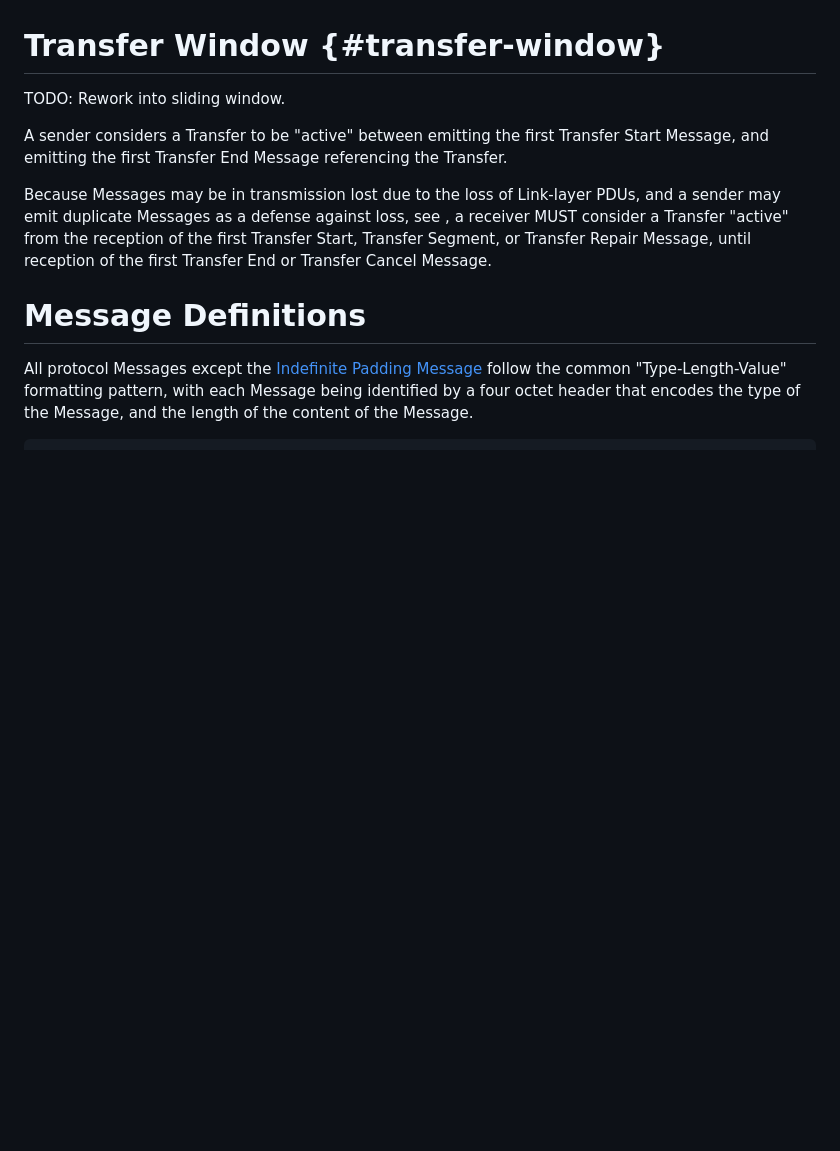
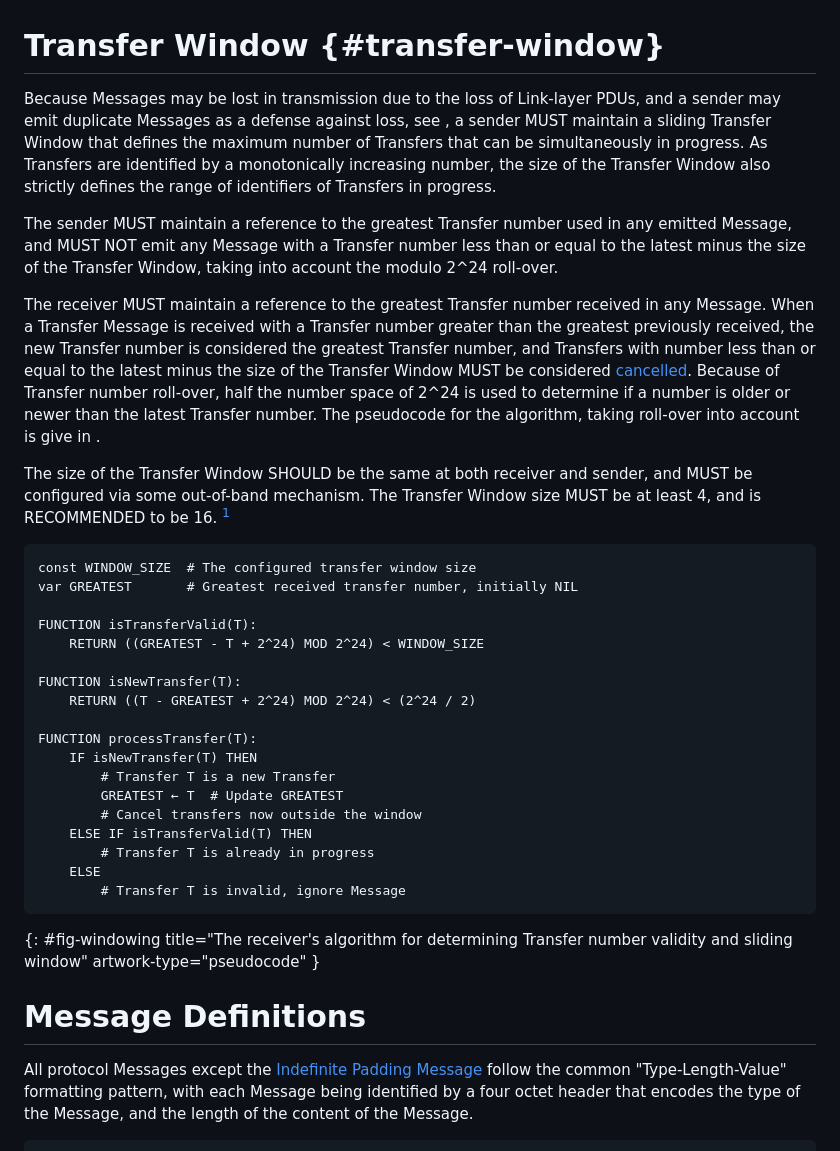
Before and after one commit to ricktaylor/btpu, a Markdown page: draft-taylor-btpu.md, the part around one of its changes. Rendered like a GitHub page; blank space fills up the shorter version.

Commit message:
WIP: Sliding Window!

```diff
--- a/draft-taylor-btpu.md
+++ b/draft-taylor-btpu.md
@@ -198,8 +202,31 @@ TODO: This protocol uses the framework defined in {{!RFC8681}} for Forward Error
 
 # Transfer Window {#transfer-window}
 
-TODO: Rework into sliding window.
+Because Messages may be lost in transmission due to the loss of Link-layer PDUs, and a sender may emit duplicate Messages as a defense against loss, see [](#repetition), a sender MUST maintain a sliding Transfer Window that defines the maximum number of Transfers that can be simultaneously in progress.  As Transfers are identified by a monotonically increasing number, the size of the Transfer Window also strictly defines the range of identifiers of Transfers in progress.
 
-A sender considers a Transfer to be "active" between emitting the first Transfer Start Message, and emitting the first Transfer End Message referencing the Transfer.
+The sender MUST maintain a reference to the greatest Transfer number used in any emitted Message, and MUST NOT emit any Message with a Transfer number less than or equal to the latest minus the size of the Transfer Window, taking into account the modulo 2^24 roll-over.
 
-Because Messages may be in transmission lost due to the loss of Link-layer PDUs, and a sender may emit duplicate Messages as a defense against loss, see [](#repetition), a receiver MUST consider a Transfer "active" from the reception of the first Transfer Start, Transfer Segment, or Transfer Repair Message, until reception of the first Transfer End or Transfer Cancel Message.
+The receiver MUST maintain a reference to the greatest Transfer number received in any Message.  When a Transfer Message is received with a Transfer number greater than the greatest previously received, the new Transfer number is considered the greatest Transfer number, and Transfers with number less than or equal to the latest minus the size of the Transfer Window MUST be considered [cancelled](#cancelled).  Because of Transfer number roll-over, half the number space of 2^24 is used to determine if a number is older or newer than the latest Transfer number.  The pseudocode for the algorithm, taking roll-over into account is give in [](#fig-windowing).
+
+The size of the Transfer Window SHOULD be the same at both receiver and sender, and MUST be configured via some out-of-band mechanism.  The Transfer Window size MUST be at least 4, and is RECOMMENDED to be 16. [^1]
+
+    const WINDOW_SIZE  # The configured transfer window size
+    var GREATEST       # Greatest received transfer number, initially NIL
+
+    FUNCTION isTransferValid(T):
+        RETURN ((GREATEST - T + 2^24) MOD 2^24) < WINDOW_SIZE
+
+    FUNCTION isNewTransfer(T):
+        RETURN ((T - GREATEST + 2^24) MOD 2^24) < (2^24 / 2)
+
+    FUNCTION processTransfer(T):
+        IF isNewTransfer(T) THEN
+            # Transfer T is a new Transfer
+            GREATEST ← T  # Update GREATEST
+            # Cancel transfers now outside the window
+        ELSE IF isTransferValid(T) THEN
+            # Transfer T is already in progress
+        ELSE
+            # Transfer T is invalid, ignore Message
+{: #fig-windowing title="The receiver's algorithm for determining Transfer number validity and sliding window" artwork-type="pseudocode"  }
+
```
Also changed, not shown: other parts of draft-taylor-btpu.md (+21 -54 lines).
